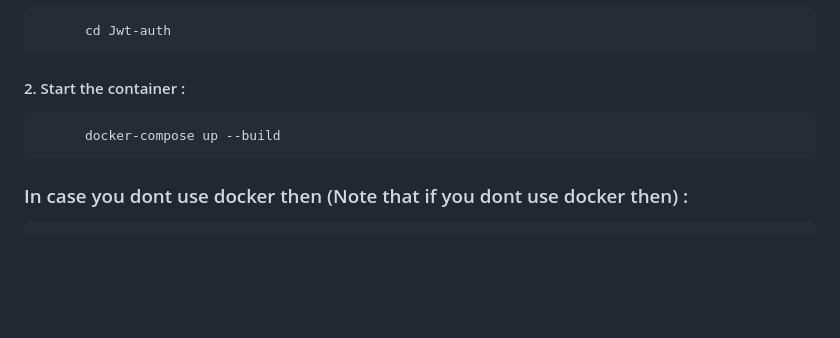
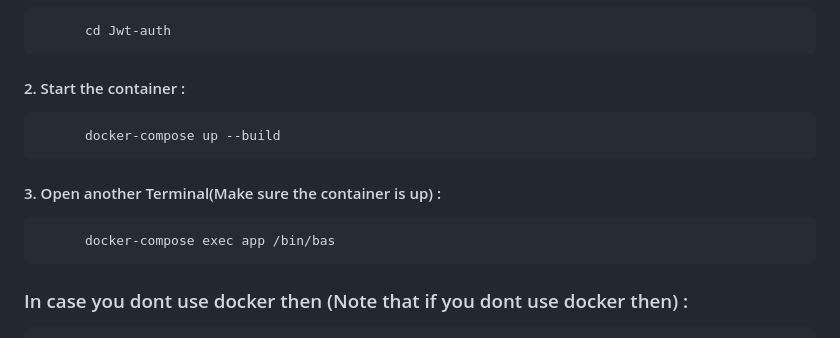
Before and after one commit to Rudraparbat/Jwt-auth, a Markdown page: README.md, the part around the change. Drawn GitHub-style; blank space fills up the shorter version.

```diff
--- a/README.md
+++ b/README.md
@@ -17,6 +17,8 @@
           cd Jwt-auth
   #### 2. Start the container :
           docker-compose up --build
+  #### 3. Open another Terminal(Make sure the container is up) :
+          docker-compose exec app /bin/bas
   ### In case you dont use docker then (Note that if you dont use docker then) :
         Follow the first cloning step and second step then
   #### . Create a virtual env :
```
